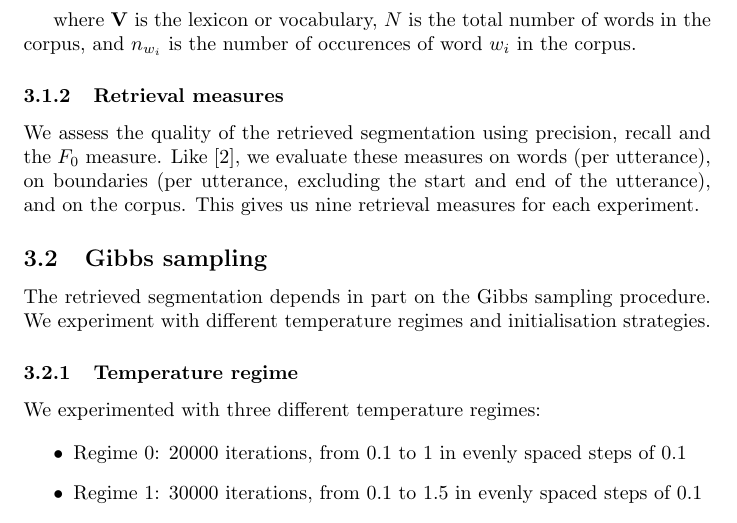
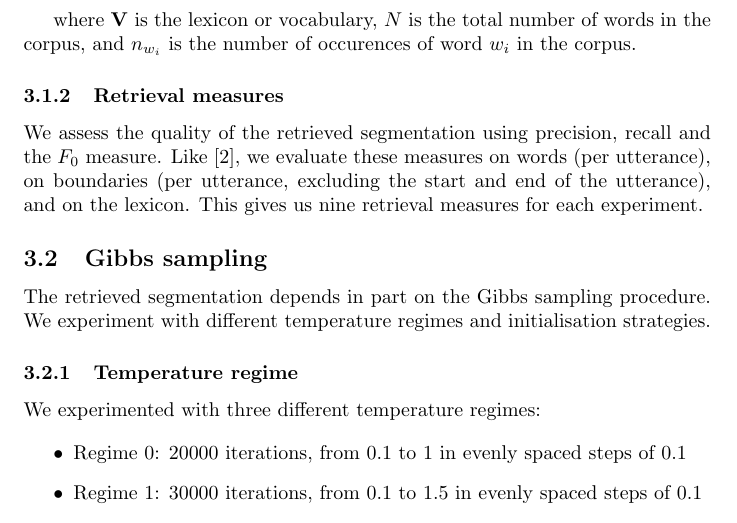
Before and after one commit to tivaro/ULL-P1, a LaTeX document (report/report.tex, which reads report/sections/experiments.tex): part of page 5 of 7, cut so that both start at the same text. Compiled offline with pdfLaTeX.

Commit message:
Changed a word

```diff
--- a/report/sections/experiments.tex
+++ b/report/sections/experiments.tex
@@ -16,7 +16,7 @@ where $\mathbf{V}$ is the lexicon or vocabulary, $N$ is the total number of word
 
 \subsubsection{Retrieval measures}
 
-We assess the quality of the retrieved segmentation using precision, recall and the $F_0$ measure. Like \cite{Goldwater200921}, we evaluate these measures on words (per utterance), on boundaries (per utterance, excluding the start and end of the utterance), and on the corpus. This gives us nine retrieval measures for each experiment.
+We assess the quality of the retrieved segmentation using precision, recall and the $F_0$ measure. Like \cite{Goldwater200921}, we evaluate these measures on words (per utterance), on boundaries (per utterance, excluding the start and end of the utterance), and on the lexicon. This gives us nine retrieval measures for each experiment.
 
 \subsection{Gibbs sampling}
 
```
